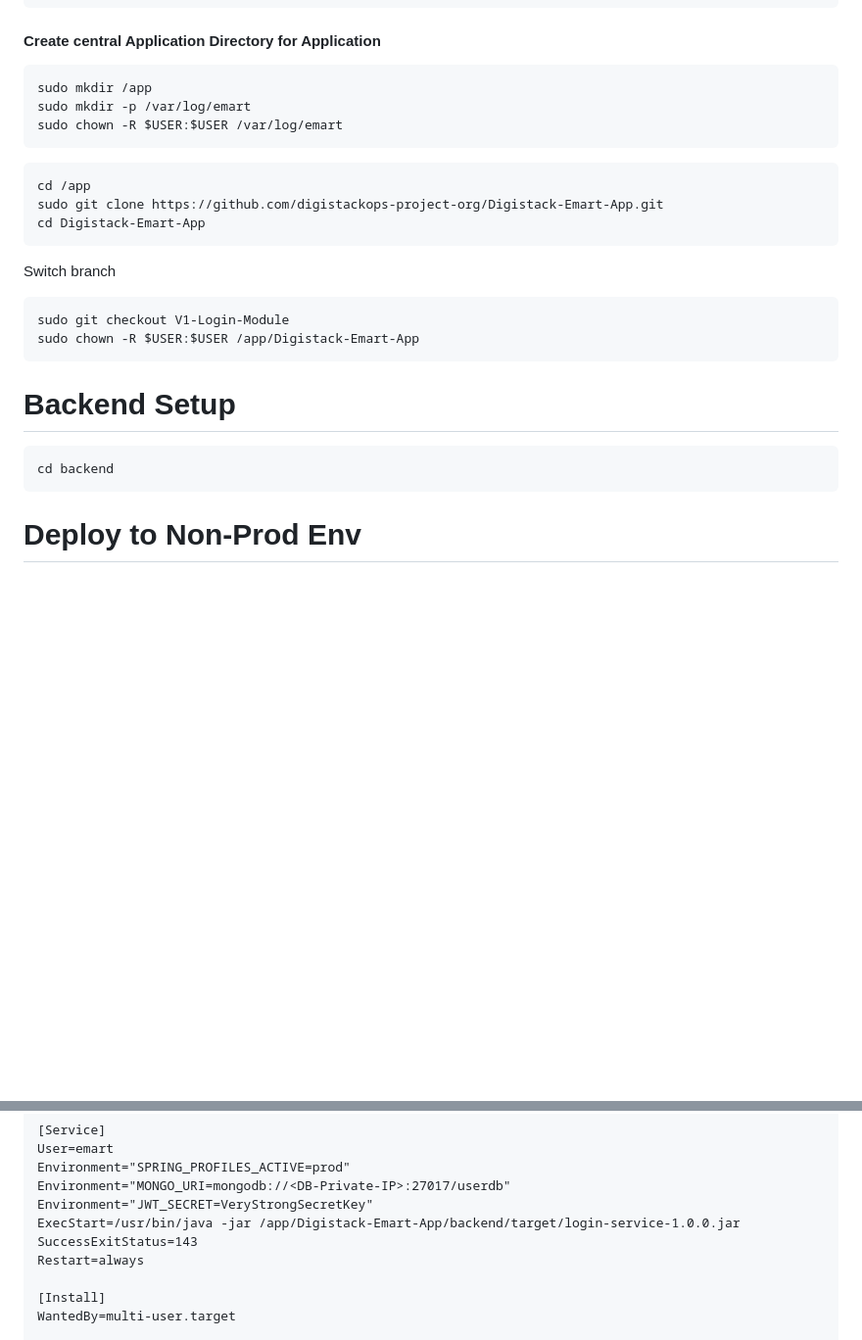
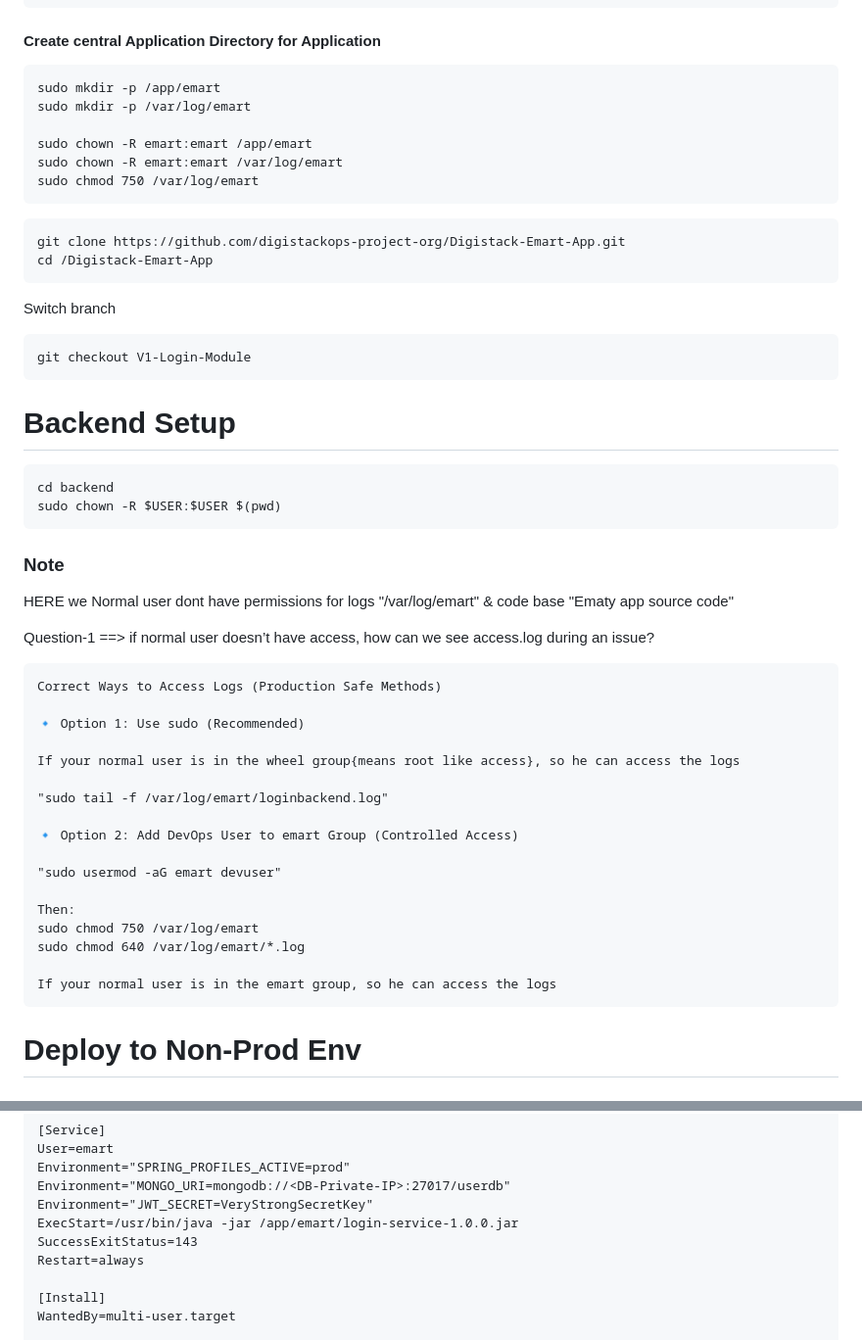
Before and after one commit to digistackops-project-org/Digistack-Emart-App, a Markdown page: backend/README.md, 2 parts joined by grey strips. Shown at 98% size. GitHub-like rendering; blank space fills up the shorter version.

````diff
--- a/backend/README.md
+++ b/backend/README.md
@@ -45,25 +45,50 @@ sudo useradd -r -g emart -s /sbin/nologin emart
 ```
 #### Create central Application Directory for Application
 ```
-sudo mkdir /app
+sudo mkdir -p /app/emart
 sudo mkdir -p /var/log/emart
-sudo chown -R $USER:$USER /var/log/emart
+
+sudo chown -R emart:emart /app/emart
+sudo chown -R emart:emart /var/log/emart
+sudo chmod 750 /var/log/emart
 ```
 
 ```
-cd /app
-sudo git clone https://github.com/digistackops-project-org/Digistack-Emart-App.git
-cd Digistack-Emart-App
+git clone https://github.com/digistackops-project-org/Digistack-Emart-App.git
+cd /Digistack-Emart-App
 ```
 Switch branch
 
 ```
-sudo git checkout V1-Login-Module
-sudo chown -R $USER:$USER /app/Digistack-Emart-App
+git checkout V1-Login-Module
 ```
 # Backend Setup
 ```
 cd backend
+sudo chown -R $USER:$USER $(pwd)
+```
+### Note
+HERE we Normal user dont have permissions for logs "/var/log/emart" & code base "Ematy app source code"
+
+Question-1 ==> if normal user doesn’t have access, how can we see access.log during an issue?
+```
+Correct Ways to Access Logs (Production Safe Methods)
+
+🔹 Option 1: Use sudo (Recommended)
+
+If your normal user is in the wheel group{means root like access}, so he can access the logs
+
+"sudo tail -f /var/log/emart/loginbackend.log"
+
+🔹 Option 2: Add DevOps User to emart Group (Controlled Access)
+
+"sudo usermod -aG emart devuser"
+
+Then:
+sudo chmod 750 /var/log/emart
+sudo chmod 640 /var/log/emart/*.log
+
+If your normal user is in the emart group, so he can access the logs
 ```
 
 # Deploy to Non-Prod Env
@@ -147,7 +172,7 @@ User=emart
 Environment="SPRING_PROFILES_ACTIVE=prod"
 Environment="MONGO_URI=mongodb://<DB-Private-IP>:27017/userdb"
 Environment="JWT_SECRET=VeryStrongSecretKey"
-ExecStart=/usr/bin/java -jar /app/Digistack-Emart-App/backend/target/login-service-1.0.0.jar
+ExecStart=/usr/bin/java -jar /app/emart/login-service-1.0.0.jar
 SuccessExitStatus=143
 Restart=always
 
````
